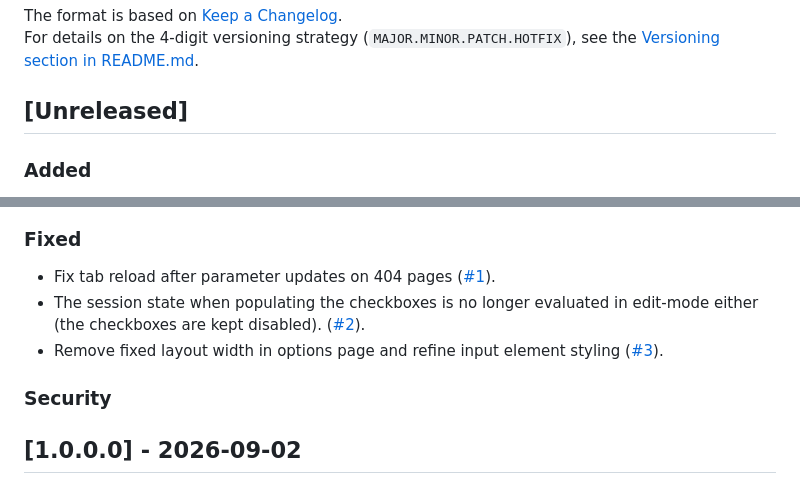
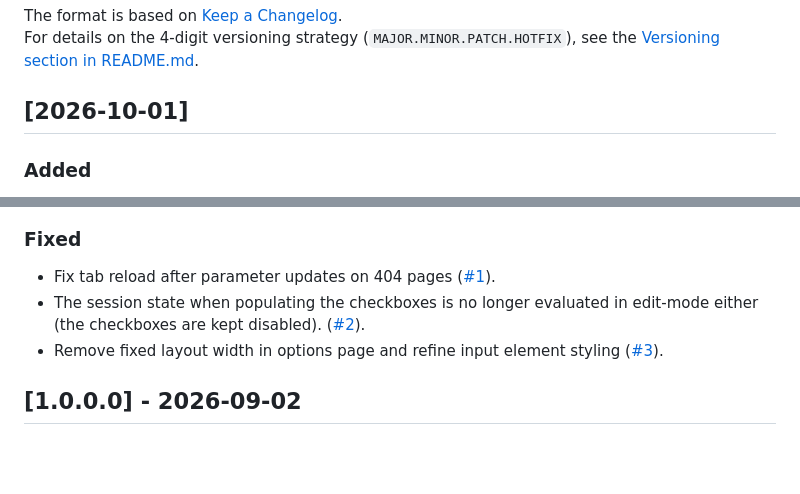
Before and after one commit to gusjoh95/sitevision-utilities-extension, a Markdown page: CHANGELOG.md, 2 parts joined by grey strips. Drawn GitHub-style; blank space fills up the shorter version.

Commit message:
docs(changelog): update date in changelog.md and remove unused section

```diff
--- a/CHANGELOG.md
+++ b/CHANGELOG.md
@@ -5,7 +5,7 @@ All notable changes to the **Sitevision Utilities Extension** project will be do
 The format is based on [Keep a Changelog](https://keepachangelog.com/en/1.1.0/).
 For details on the 4-digit versioning strategy (`MAJOR.MINOR.PATCH.HOTFIX`), see the [Versioning section in README.md](README.md#versioning).
 
-## [Unreleased]
+## [2026-10-01]
 
 ### Added
 
@@ -52,8 +52,6 @@ For details on the 4-digit versioning strategy (`MAJOR.MINOR.PATCH.HOTFIX`), see
 - The session state when populating the checkboxes is no longer evaluated in edit-mode either (the checkboxes are kept disabled). ([#2](https://github.com/gusjoh95/sitevision-utilities-extension/issues/2)).
 - Remove fixed layout width in options page and refine input element styling ([#3](https://github.com/gusjoh95/sitevision-utilities-extension/issues/3)).
 
-### Security
-
 ## [1.0.0.0] - 2026-09-02
 
 ### Added
```
